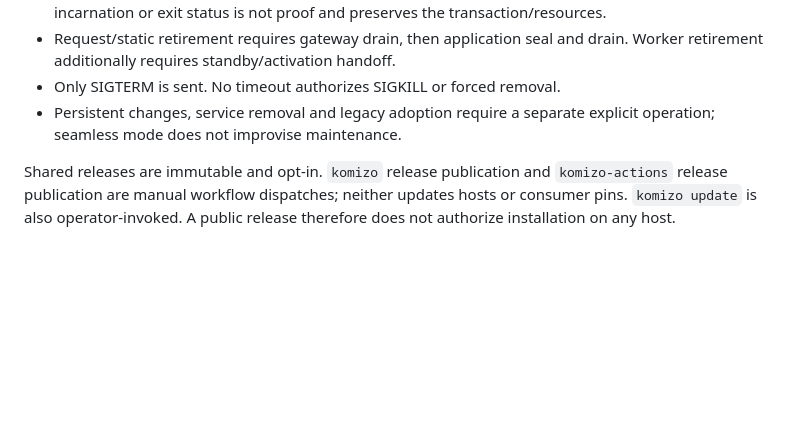
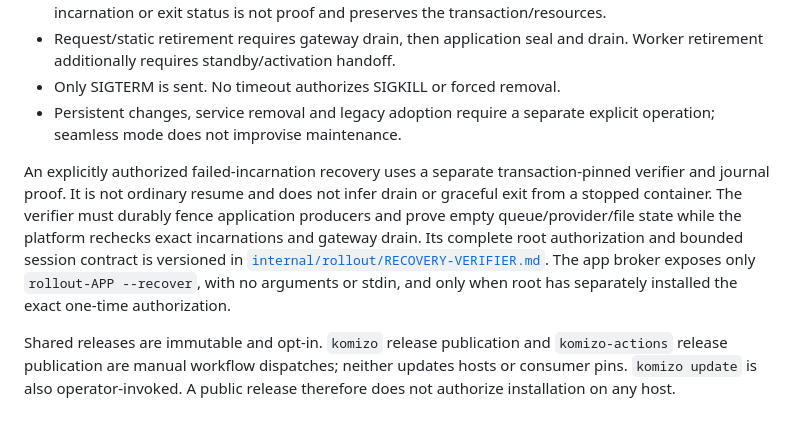
Before and after one commit to nicodes/komizo, a Markdown page: docs/seamless-rollouts.md, the part around the change. GitHub-like rendering; blank space fills up the shorter version.

Commit message:
docs: publish recovery verifier contract

```diff
--- a/docs/seamless-rollouts.md
+++ b/docs/seamless-rollouts.md
@@ -216,6 +216,16 @@ the owner-authorized capacity floor cannot hold it.
 - Persistent changes, service removal and legacy adoption require a separate
   explicit operation; seamless mode does not improvise maintenance.
 
+An explicitly authorized failed-incarnation recovery uses a separate
+transaction-pinned verifier and journal proof. It is not ordinary resume and
+does not infer drain or graceful exit from a stopped container. The verifier
+must durably fence application producers and prove empty queue/provider/file
+state while the platform rechecks exact incarnations and gateway drain. Its
+complete root authorization and bounded session contract is versioned in
+[`internal/rollout/RECOVERY-VERIFIER.md`](../internal/rollout/RECOVERY-VERIFIER.md).
+The app broker exposes only `rollout-APP --recover`, with no arguments or stdin,
+and only when root has separately installed the exact one-time authorization.
+
 Shared releases are immutable and opt-in. `komizo` release publication and
 `komizo-actions` release publication are manual workflow dispatches; neither
 updates hosts or consumer pins. `komizo update` is also operator-invoked. A
```
Also changed, not shown: internal/rollout/APPLICATION-LIFECYCLE.md (+6 -0 lines), internal/rollout/RECOVERY-VERIFIER.md (added, +173 -0 lines).
